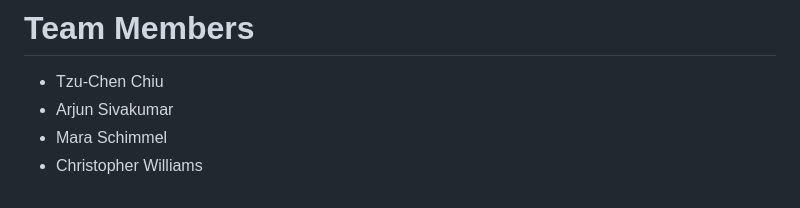
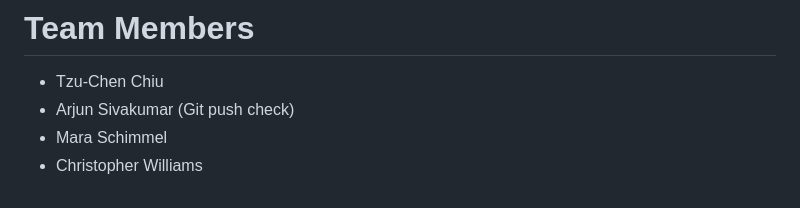
Before and after one commit to PrismaticFlame/qec_decoder_transformer, a Markdown page: README.md, the part around the change. Rendered like a GitHub page.

Commit message:
initial commit + push check

```diff
--- a/README.md
+++ b/README.md
@@ -154,6 +154,6 @@ All things you do in the Jupyter Notebook in the server will be reflect in your
 
 # Team Members
 - Tzu-Chen Chiu
-- Arjun Sivakumar
+- Arjun Sivakumar (Git push check)
 - Mara Schimmel
 - Christopher Williams
```
